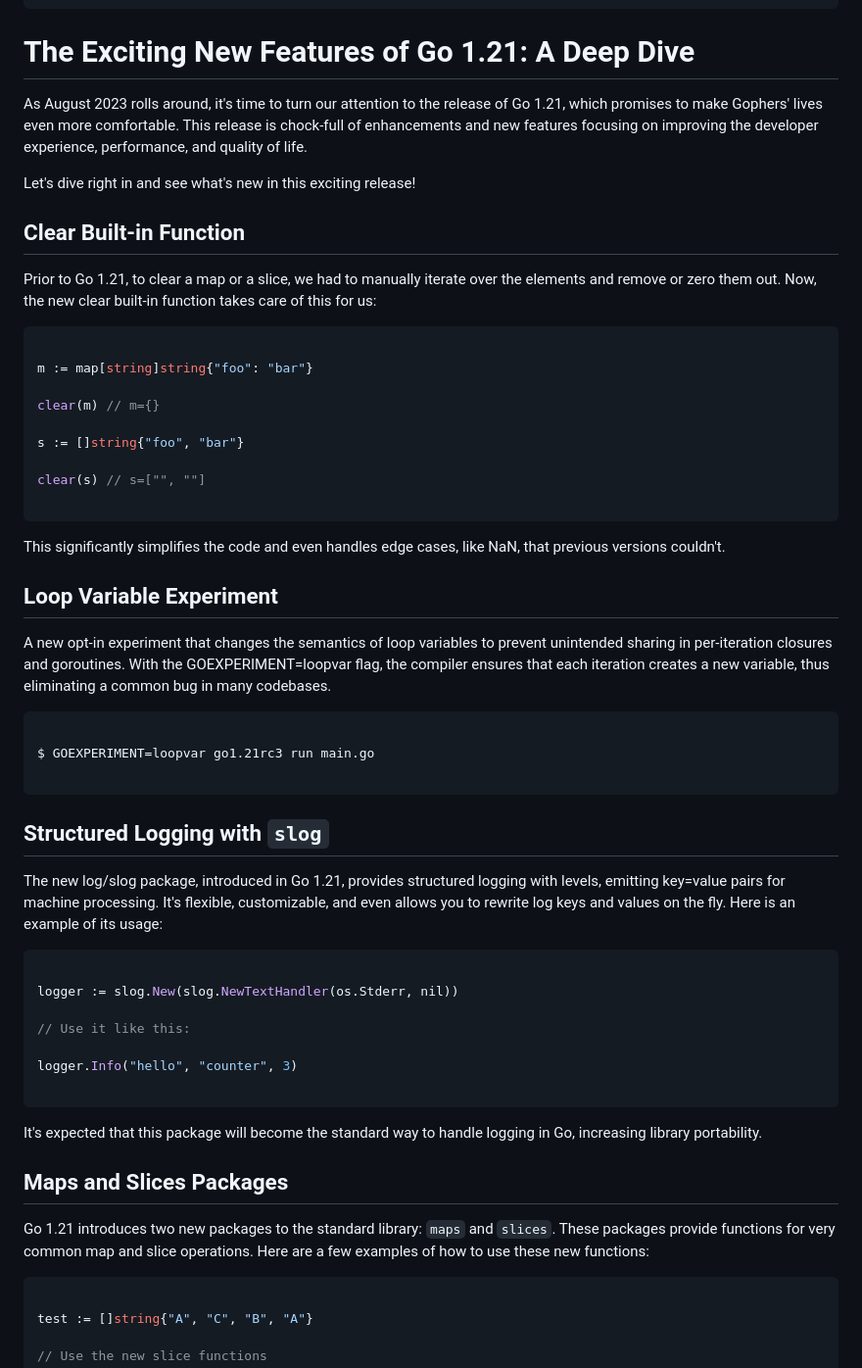
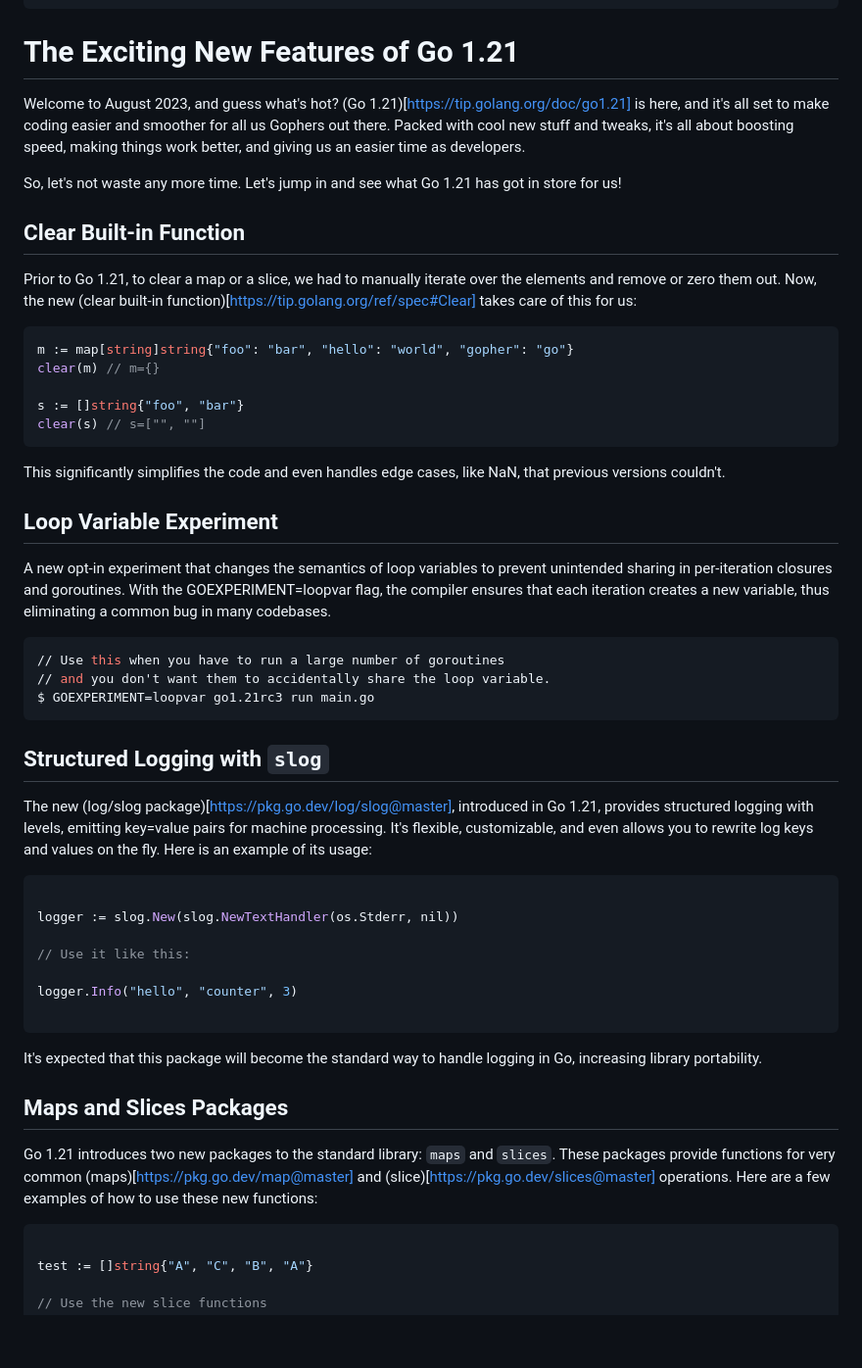
Before and after one commit to hendriknielaender/double-trouble, a Markdown page: data/blog/go-1-21.md, the part around one of its changes. Shown at 98% size. Drawn GitHub-style; blank space fills up the shorter version.

Commit message:
chore: rewrite some parts

````diff
--- a/data/blog/go-1-21.md
+++ b/data/blog/go-1-21.md
@@ -7,26 +7,22 @@ imageCreditUrl: https://labs.openai.com/
 tags: [gptpost, update, release, go, golang, code]
 ---
 
-# The Exciting New Features of Go 1.21: A Deep Dive
+# The Exciting New Features of Go 1.21
 
-As August 2023 rolls around, it's time to turn our attention to the release of Go 1.21, which promises to make Gophers' lives even more comfortable. This release is chock-full of enhancements and new features focusing on improving the developer experience, performance, and quality of life.
+Welcome to August 2023, and guess what's hot? (Go 1.21)[https://tip.golang.org/doc/go1.21] is here, and it's all set to make coding easier and smoother for all us Gophers out there. Packed with cool new stuff and tweaks, it's all about boosting speed, making things work better, and giving us an easier time as developers.
 
-Let's dive right in and see what's new in this exciting release!
+So, let's not waste any more time. Let's jump in and see what Go 1.21 has got in store for us!
 
 ## Clear Built-in Function
 
-Prior to Go 1.21, to clear a map or a slice, we had to manually iterate over the elements and remove or zero them out. Now, the new clear built-in function takes care of this for us:
+Prior to Go 1.21, to clear a map or a slice, we had to manually iterate over the elements and remove or zero them out. Now, the new (clear built-in function)[https://tip.golang.org/ref/spec#Clear] takes care of this for us:
 
 ```go
-
-m := map[string]string{"foo": "bar"}
-
+m := map[string]string{"foo": "bar", "hello": "world", "gopher": "go"}
 clear(m) // m={}
 
 s := []string{"foo", "bar"}
-
 clear(s) // s=["", ""]
-
 ```
 
 This significantly simplifies the code and even handles edge cases, like NaN, that previous versions couldn't.
@@ -36,14 +32,14 @@ This significantly simplifies the code and even handles edge cases, like NaN, th
 A new opt-in experiment that changes the semantics of loop variables to prevent unintended sharing in per-iteration closures and goroutines. With the GOEXPERIMENT=loopvar flag, the compiler ensures that each iteration creates a new variable, thus eliminating a common bug in many codebases.
 
 ```shell
-
+// Use this when you have to run a large number of goroutines
+// and you don't want them to accidentally share the loop variable.
 $ GOEXPERIMENT=loopvar go1.21rc3 run main.go
-
 ```
 
 ## Structured Logging with `slog`
 
-The new log/slog package, introduced in Go 1.21, provides structured logging with levels, emitting key=value pairs for machine processing. It's flexible, customizable, and even allows you to rewrite log keys and values on the fly. Here is an example of its usage:
+The new (log/slog package)[https://pkg.go.dev/log/slog@master], introduced in Go 1.21, provides structured logging with levels, emitting key=value pairs for machine processing. It's flexible, customizable, and even allows you to rewrite log keys and values on the fly. Here is an example of its usage:
 
 ```go
 
@@ -59,7 +55,7 @@ It's expected that this package will become the standard way to handle logging i
 
 ## Maps and Slices Packages
 
-Go 1.21 introduces two new packages to the standard library: `maps` and `slices`. These packages provide functions for very common map and slice operations. Here are a few examples of how to use these new functions:
+Go 1.21 introduces two new packages to the standard library: `maps` and `slices`. These packages provide functions for very common (maps)[https://pkg.go.dev/map@master] and (slice)[https://pkg.go.dev/slices@master] operations. Here are a few examples of how to use these new functions:
 
 ```go
 
````
Also changed, not shown: other parts of data/blog/go-1-21.md (+14 -4 lines).
